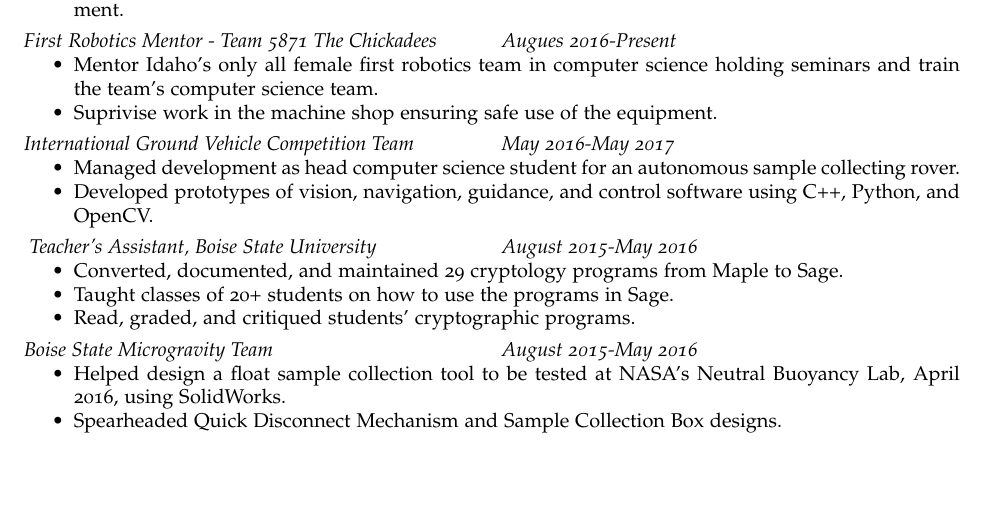
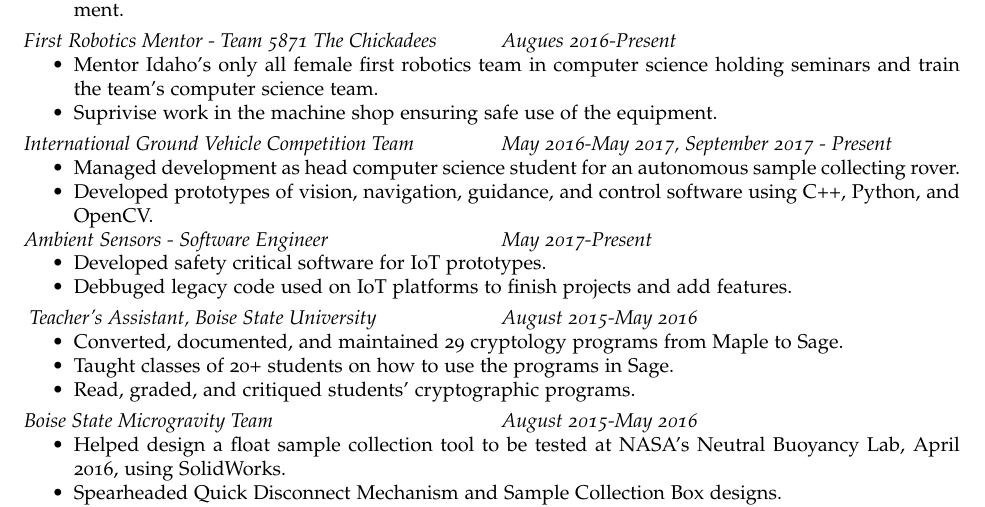
Before and after one commit to cburnell/resume, a LaTeX CV (resume.tex): part of the page before the commit and part of page 1 of 2 after it, cut so that both start at the same text, the shorter picture padded with empty space. Compiled offline with pdfLaTeX.

```diff
--- a/resume.tex
+++ b/resume.tex
@@ -191,12 +191,23 @@
 \textit{International Ground Vehicle Competition Team}
 \vfill
 \columnbreak
-\textit{May 2016-May 2017}
+\textit{May 2016-May 2017, September 2017 - Present}
 \end{multicols}
 %\subsection*{Sample Return Robot Challenge Team \hfill May 2016 - Present}
 \begin{itemize}
     \item Managed development as head computer science student for an autonomous sample collecting rover.
     \item Developed prototypes of vision, navigation, guidance, and control software using C++, Python, and OpenCV.
+\end{itemize}
+
+\begin{multicols}{2}
+\textit{Ambient Sensors - Software Engineer}
+\vfill
+\columnbreak
+\textit{May 2017-Present}
+\end{multicols}
+\begin{itemize}
+    \item Developed safety critical software for IoT prototypes.
+    \item Debbuged legacy code used on IoT platforms to finish projects and add features.
 \end{itemize}
 
 \vspace{.05in}
```
Also changed, not shown: resume.pdf, resume.tex (44 more changed lines).
